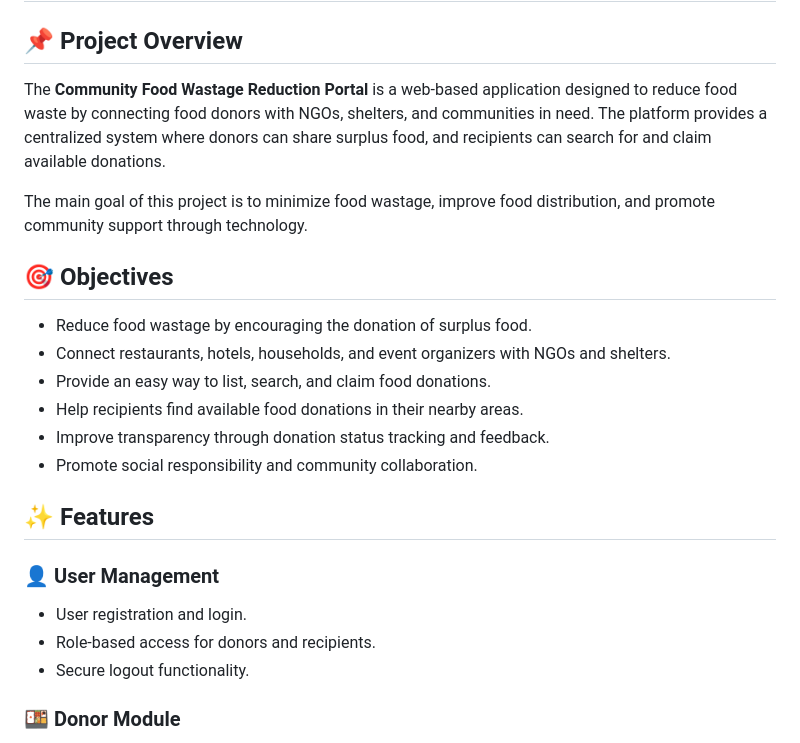
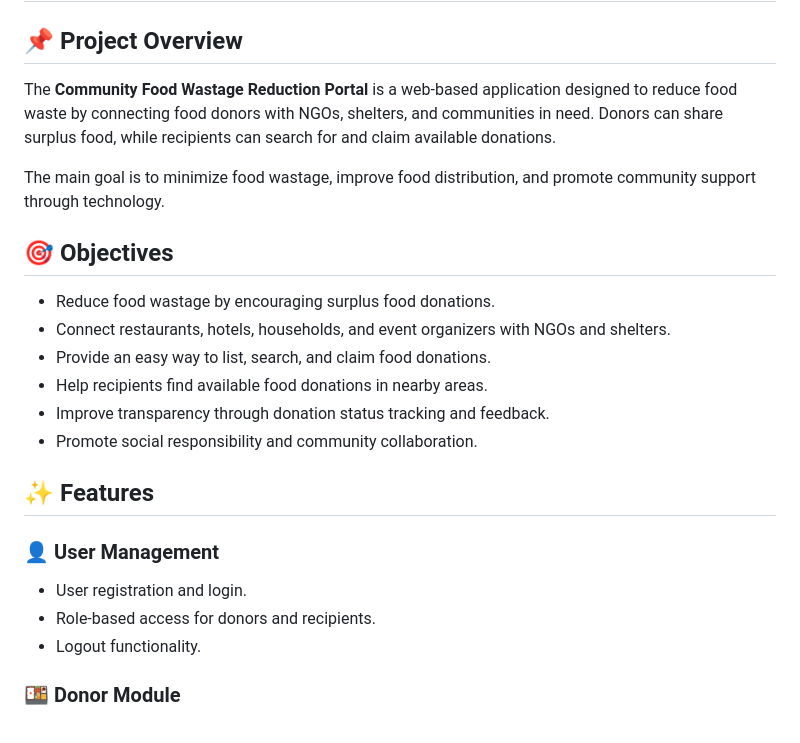
Before and after one commit to aizaarshadkhan/Community-Food-Wastage-Reduction-Portal, a Markdown page: README.md, the part around one of its changes. Drawn GitHub-style.

```diff
--- a/README.md
+++ b/README.md
@@ -2,16 +2,16 @@
 
 ## 📌 Project Overview
 
-The **Community Food Wastage Reduction Portal** is a web-based application designed to reduce food waste by connecting food donors with NGOs, shelters, and communities in need. The platform provides a centralized system where donors can share surplus food, and recipients can search for and claim available donations.
+The **Community Food Wastage Reduction Portal** is a web-based application designed to reduce food waste by connecting food donors with NGOs, shelters, and communities in need. Donors can share surplus food, while recipients can search for and claim available donations.
 
-The main goal of this project is to minimize food wastage, improve food distribution, and promote community support through technology.
+The main goal is to minimize food wastage, improve food distribution, and promote community support through technology.
 
 ## 🎯 Objectives
 
-- Reduce food wastage by encouraging the donation of surplus food.
+- Reduce food wastage by encouraging surplus food donations.
 - Connect restaurants, hotels, households, and event organizers with NGOs and shelters.
 - Provide an easy way to list, search, and claim food donations.
-- Help recipients find available food donations in their nearby areas.
+- Help recipients find available food donations in nearby areas.
 - Improve transparency through donation status tracking and feedback.
 - Promote social responsibility and community collaboration.
 
@@ -20,7 +20,7 @@ The main goal of this project is to minimize food wastage, improve food distribu
 ### 👤 User Management
 - User registration and login.
 - Role-based access for donors and recipients.
-- Secure logout functionality.
+- Logout functionality.
 
 ### 🍱 Donor Module
 - Add new food donation listings.
```
Also changed, not shown: other parts of README.md (+19 -22 lines).
